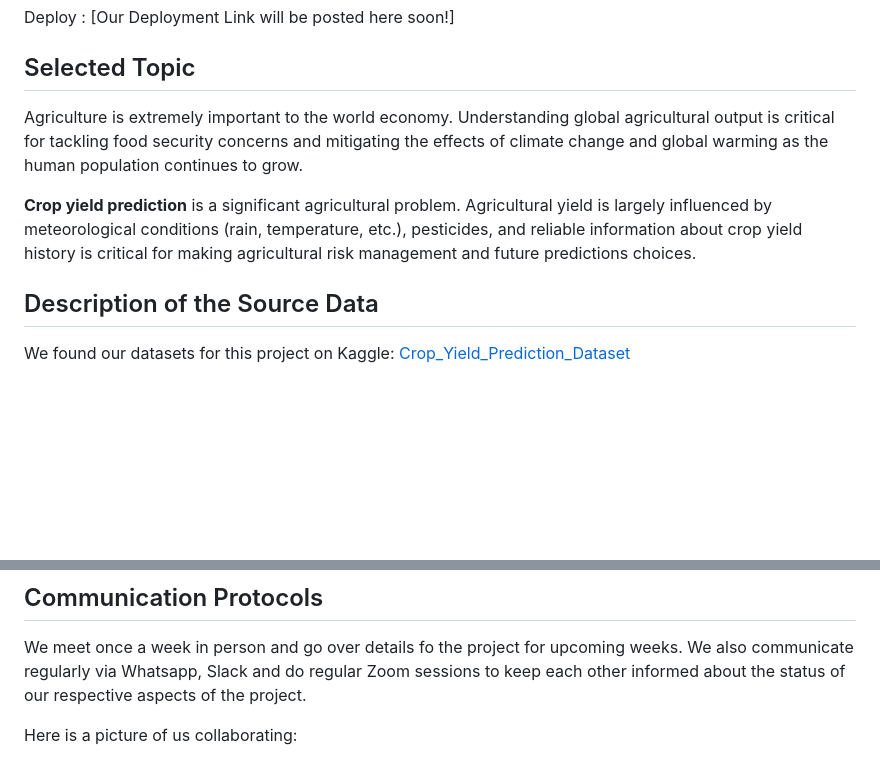
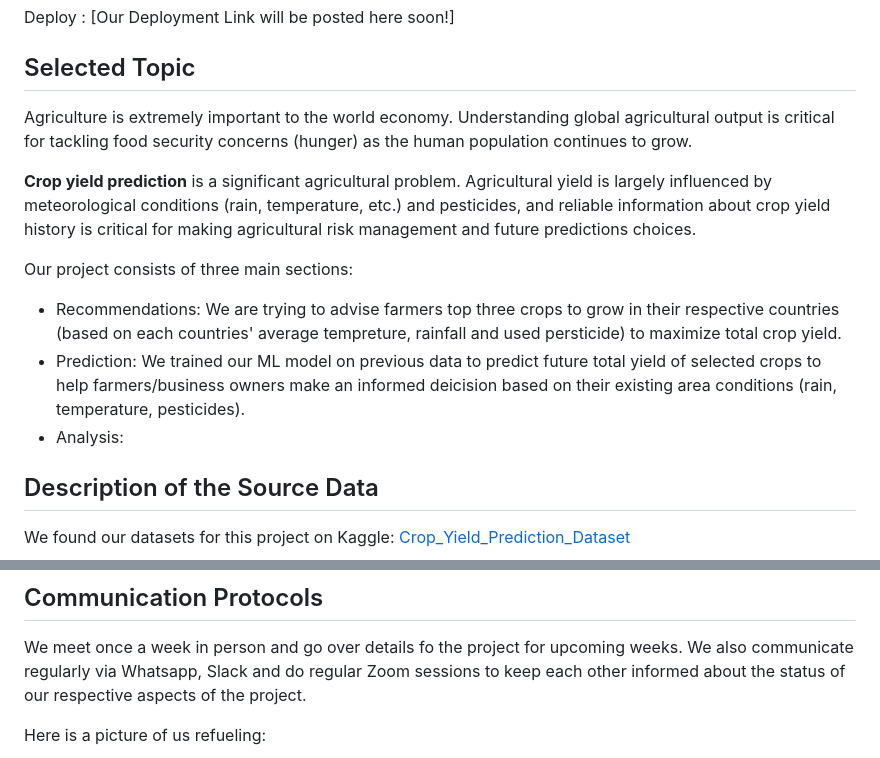
Before and after one commit to SohrabRezaei/Global-Crop-Yield-Analysis, a Markdown page: README.md, 2 parts joined by grey strips. Drawn GitHub-style; blank space fills up the shorter version.

```diff
--- a/README.md
+++ b/README.md
@@ -8,9 +8,15 @@
 Deploy : [Our Deployment Link will be posted here soon!]
 
 ## Selected Topic
-Agriculture is extremely important to the world economy. Understanding global agricultural output is critical for tackling food security concerns and mitigating the effects of climate change and global warming as the human population continues to grow.
+Agriculture is extremely important to the world economy. Understanding global agricultural output is critical for tackling food security concerns (hunger) as the human population continues to grow.
 
-**Crop yield prediction** is a significant agricultural problem. Agricultural yield is largely influenced by meteorological conditions (rain, temperature, etc.), pesticides, and reliable information about crop yield history is critical for making agricultural risk management and future predictions choices.
+**Crop yield prediction** is a significant agricultural problem. Agricultural yield is largely influenced by meteorological conditions (rain, temperature, etc.) and pesticides, and reliable information about crop yield history is critical for making agricultural risk management and future predictions choices.
+
+Our project consists of three main sections:
+
+- Recommendations: We are trying to advise farmers top three crops to grow in their respective countries (based on each countries' average tempreture, rainfall and used persticide) to maximize total crop yield.
+- Prediction: We trained our ML model on previous data to predict future total yield of selected crops to help farmers/business owners make an informed deicision based on their existing area conditions (rain, temperature, pesticides).
+- Analysis:
 
 ## Description of the Source Data
 We found our datasets for this project on Kaggle: [Crop_Yield_Prediction_Dataset](https://www.kaggle.com/datasets/patelris/crop-yield-prediction-dataset?select=yield.csv)
@@ -22,5 +28,5 @@ We will be using Amazon Web Services to store our data.
 ## Communication Protocols
 We meet once a week in person and go over details fo the project for upcoming weeks. We also communicate regularly via Whatsapp, Slack and do regular Zoom sessions to keep each other informed about the status of our respective aspects of the project.
 
-Here is a picture of us collaborating:
+Here is a picture of us refueling:
 <p align="center">
```
Also changed, not shown: other parts of README.md (+26 -6 lines), Resources/Visuals/Deliverable_2/ERD.png (added), Resources/Visuals/Team_pics/Home-1.jpeg (added), Resources/Visuals/Team_pics/Home-2.jpeg (added), Resources/Visuals/Team_pics/House_on_parlimant.jpeg (added).
